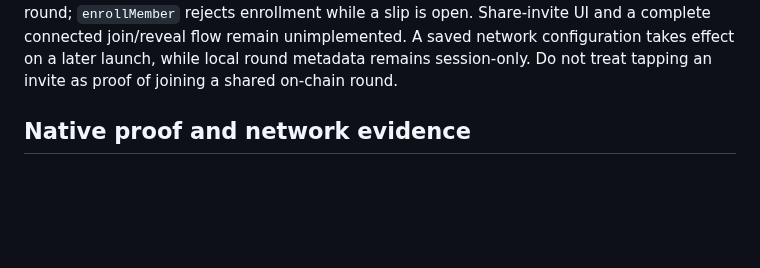
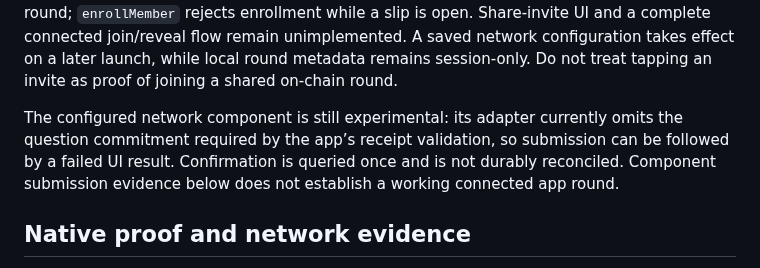
Before and after one commit to ss251/slip, a Markdown page: README.md, the part around the change. Drawn GitHub-style; blank space fills up the shorter version.

Commit message:
docs(review): state network integration and validation limits

```diff
--- a/README.md
+++ b/README.md
@@ -38,6 +38,12 @@ open. Share-invite UI and a complete connected join/reveal flow remain unimpleme
 A saved network configuration takes effect on a later launch, while local round
 metadata remains session-only. Do not treat tapping an invite as proof of joining a
 shared on-chain round.
+
+The configured network component is still experimental: its adapter currently omits
+the question commitment required by the app’s receipt validation, so submission can
+be followed by a failed UI result. Confirmation is queried once and is not durably
+reconciled. Component submission evidence below does not establish a working
+connected app round.
 
 ## Native proof and network evidence
 
```
Also changed, not shown: .claude/docs/testing.md (+8 -0 lines).
